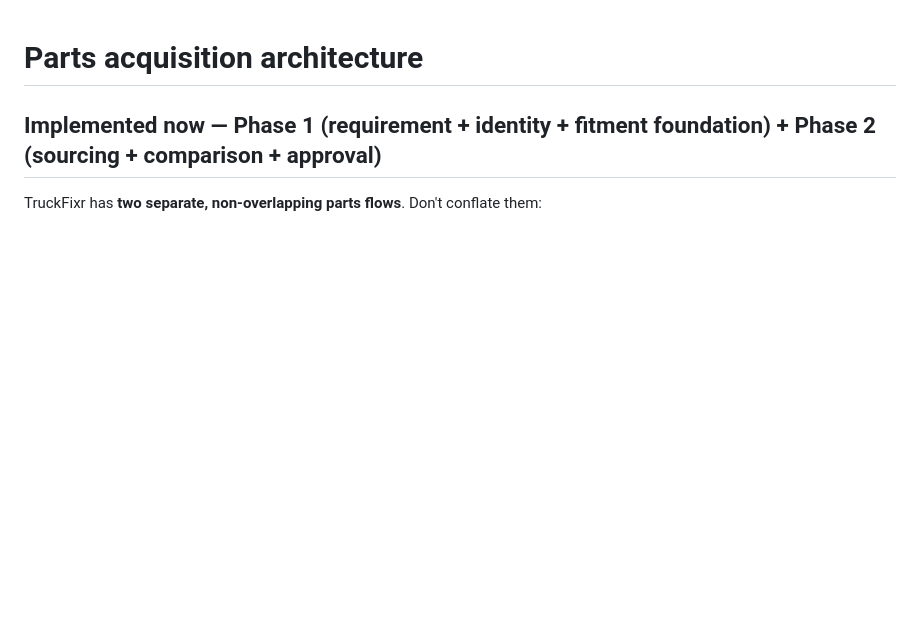
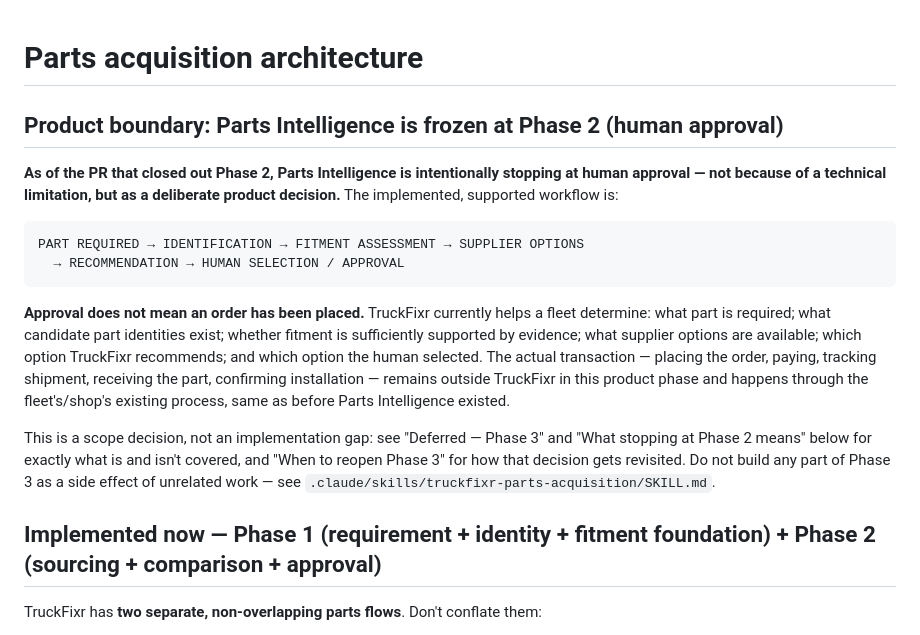
Before and after one commit to dkwesiga/TruckFixr_Codex, a Markdown page: docs/architecture/parts-acquisition.md, the part around one of its changes. Drawn GitHub-style; blank space fills up the shorter version.

````diff
--- a/docs/architecture/parts-acquisition.md
+++ b/docs/architecture/parts-acquisition.md
@@ -1,4 +1,30 @@
 # Parts acquisition architecture
+
+## Product boundary: Parts Intelligence is frozen at Phase 2 (human approval)
+
+**As of the PR that closed out Phase 2, Parts Intelligence is intentionally
+stopping at human approval — not because of a technical limitation, but as a
+deliberate product decision.** The implemented, supported workflow is:
+
+```
+PART REQUIRED → IDENTIFICATION → FITMENT ASSESSMENT → SUPPLIER OPTIONS
+  → RECOMMENDATION → HUMAN SELECTION / APPROVAL
+```
+
+**Approval does not mean an order has been placed.** TruckFixr currently helps
+a fleet determine: what part is required; what candidate part identities
+exist; whether fitment is sufficiently supported by evidence; what supplier
+options are available; which option TruckFixr recommends; and which option
+the human selected. The actual transaction — placing the order, paying,
+tracking shipment, receiving the part, confirming installation — remains
+outside TruckFixr in this product phase and happens through the fleet's/shop's
+existing process, same as before Parts Intelligence existed.
+
+This is a scope decision, not an implementation gap: see "Deferred — Phase 3"
+and "What stopping at Phase 2 means" below for exactly what is and isn't
+covered, and "When to reopen Phase 3" for how that decision gets revisited.
+Do not build any part of Phase 3 as a side effect of unrelated work — see
+`.claude/skills/truckfixr-parts-acquisition/SKILL.md`.
 
 ## Implemented now — Phase 1 (requirement + identity + fitment foundation) + Phase 2 (sourcing + comparison + approval)
 
````
Also changed, not shown: other parts of docs/architecture/parts-acquisition.md (+81 -7 lines), .claude/memory/domain-memory.md (+6 -0 lines).
